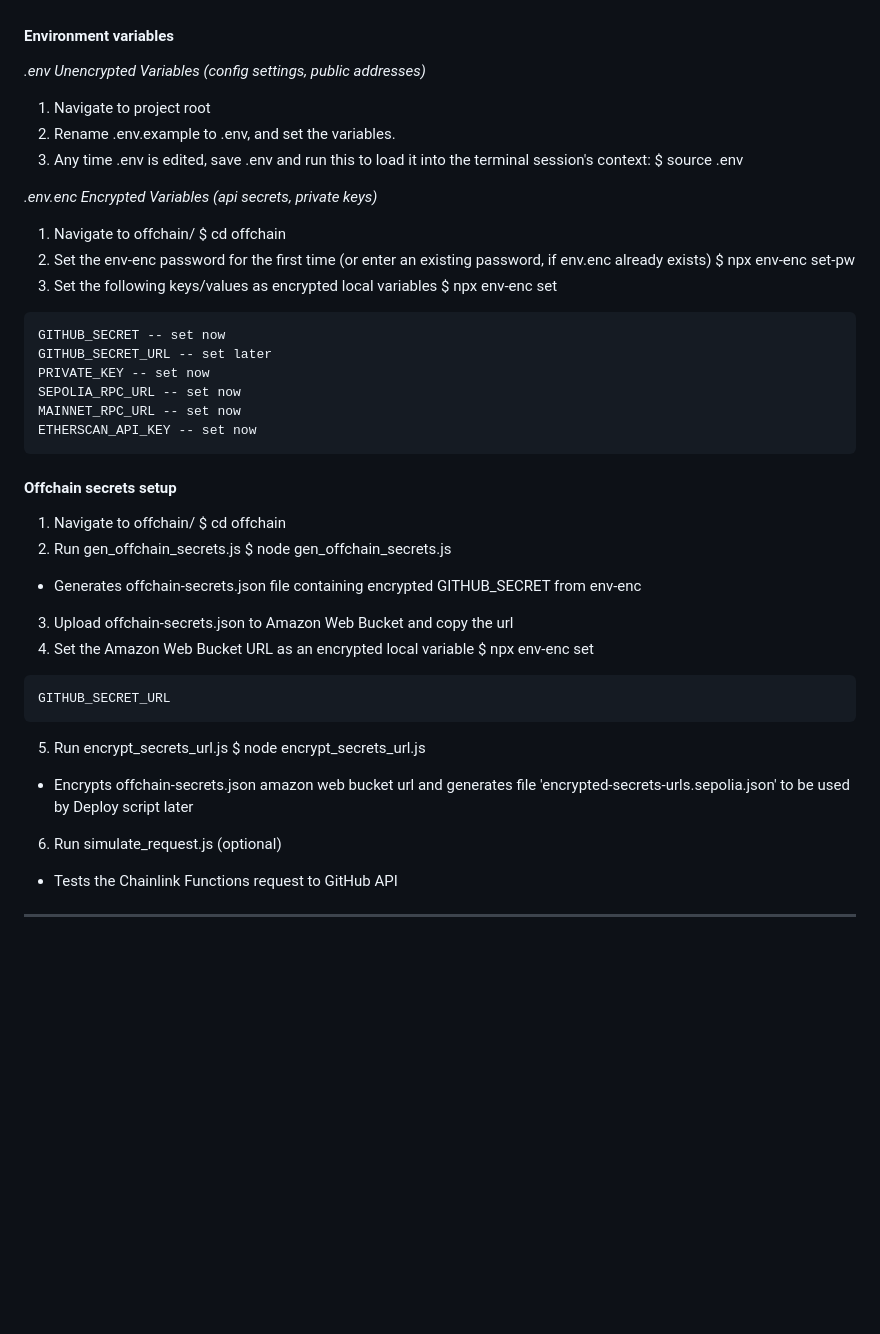
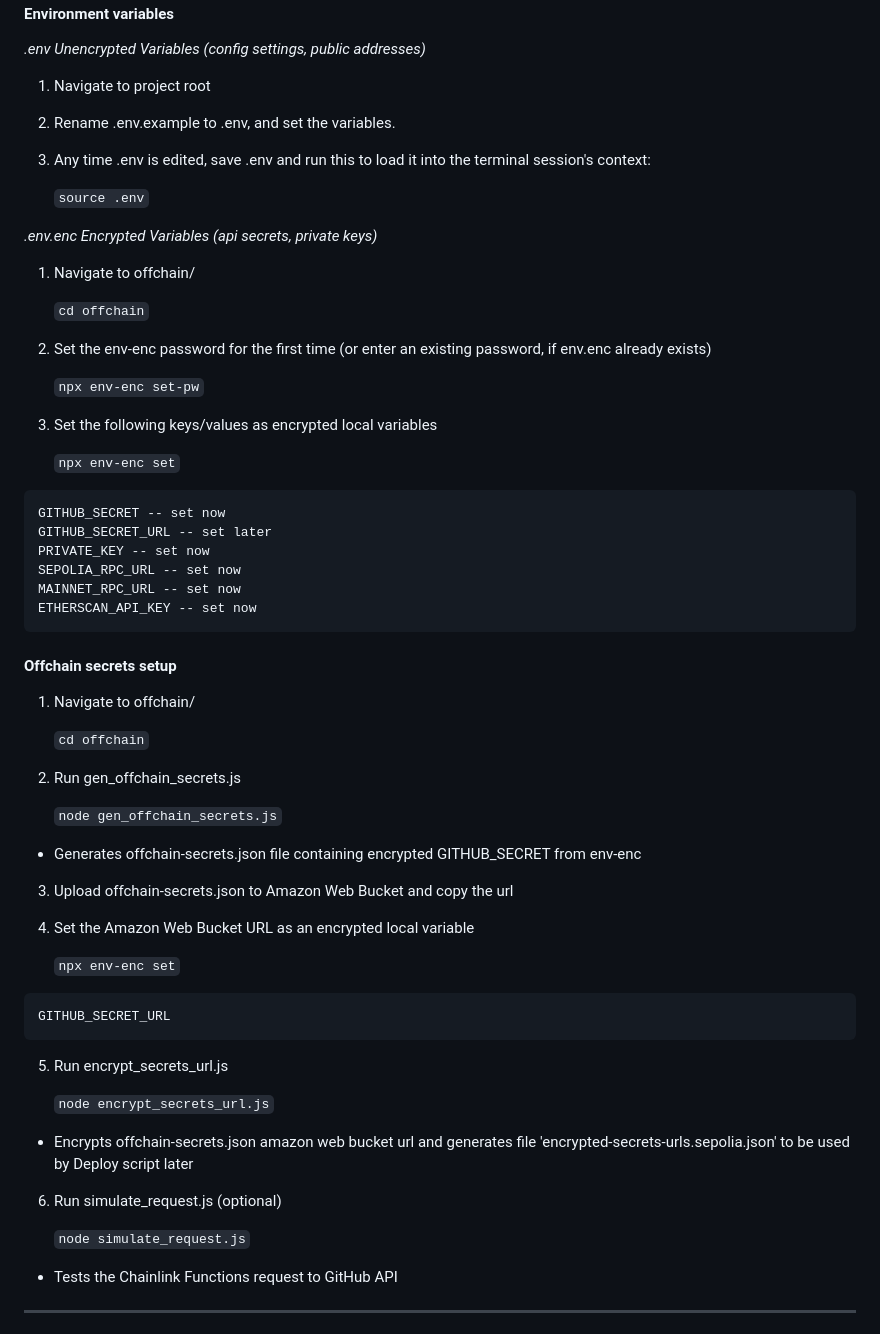
Before and after one commit to j-dabrowski/GitBounty_25, a Markdown page: README.md, the part around one of its changes. Drawn GitHub-style; blank space fills up the shorter version.

Commit message:
test readme formatting

````diff
--- a/README.md
+++ b/README.md
@@ -123,16 +126,22 @@ _.env Unencrypted Variables (config settings, public addresses)_
 1. Navigate to project root
 2. Rename .env.example to .env, and set the variables.
 3. Any time .env is edited, save .env and run this to load it into the terminal session's context:
-   $ source .env
+
+   `source .env`
 
 _.env.enc Encrypted Variables (api secrets, private keys)_
 
 1. Navigate to offchain/
-   $ cd offchain
+
+   `cd offchain`
+
 2. Set the env-enc password for the first time (or enter an existing password, if env.enc already exists)
-   $ npx env-enc set-pw
+
+   `npx env-enc set-pw`
+
 3. Set the following keys/values as encrypted local variables
-   $ npx env-enc set
+
+   `npx env-enc set`
 
 ```
 GITHUB_SECRET -- set now
@@ -146,26 +155,33 @@ ETHERSCAN_API_KEY -- set now
 #### Offchain secrets setup
 
 1. Navigate to offchain/
-   $ cd offchain
+
+   `cd offchain`
+
 2. Run gen_offchain_secrets.js
-   $ node gen_offchain_secrets.js
+
+   `node gen_offchain_secrets.js`
 
 - Generates offchain-secrets.json file containing encrypted GITHUB_SECRET from env-enc
 
 3. Upload offchain-secrets.json to Amazon Web Bucket and copy the url
 4. Set the Amazon Web Bucket URL as an encrypted local variable
-   $ npx env-enc set
+
+   `npx env-enc set`
 
 ```
 GITHUB_SECRET_URL
 ```
 
 5. Run encrypt_secrets_url.js
-   $ node encrypt_secrets_url.js
+
+   `node encrypt_secrets_url.js`
 
 - Encrypts offchain-secrets.json amazon web bucket url and generates file 'encrypted-secrets-urls.sepolia.json' to be used by Deploy script later
 
 6. Run simulate_request.js (optional)
+
+   `node simulate_request.js`
 
 - Tests the Chainlink Functions request to GitHub API
 
````
Also changed, not shown: other parts of README.md (+6 -3 lines).
